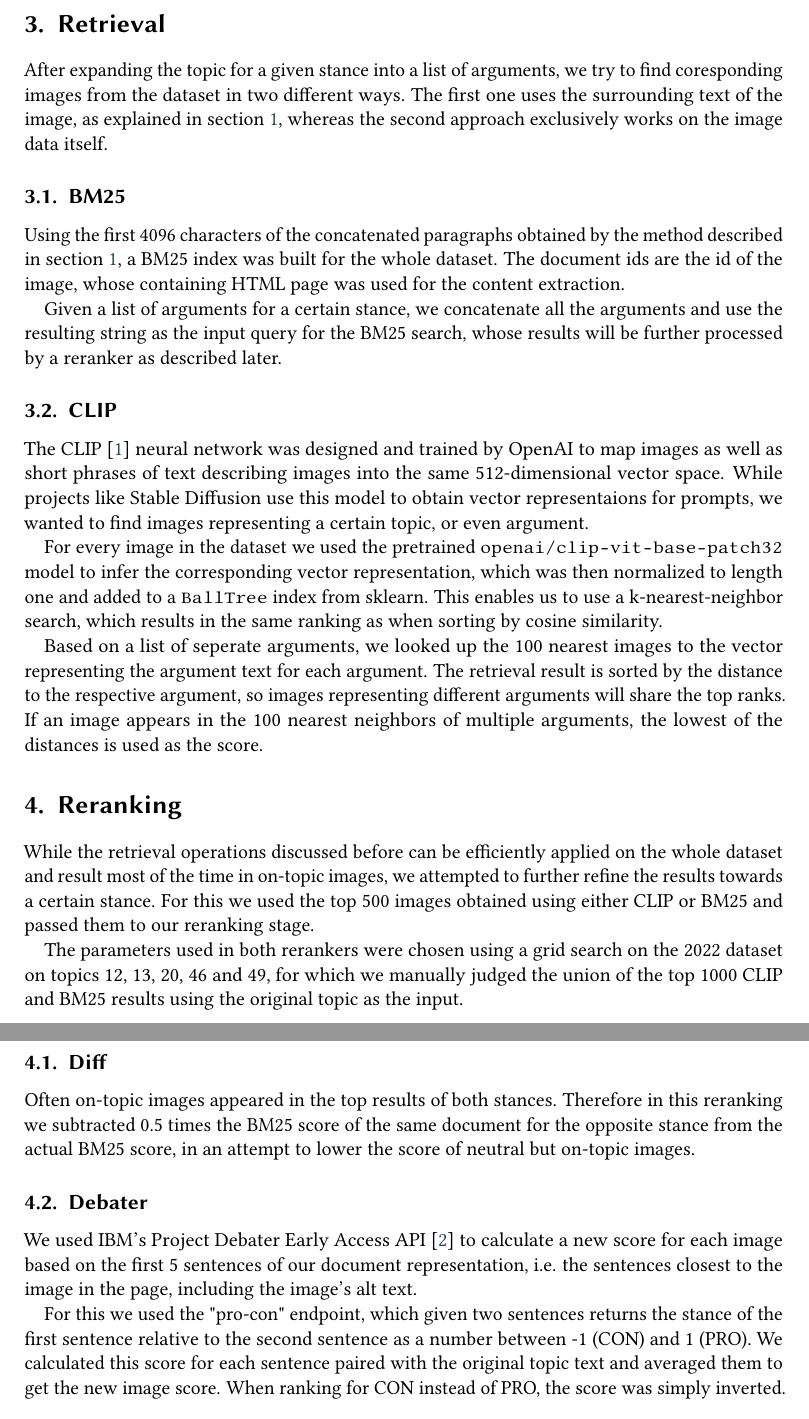
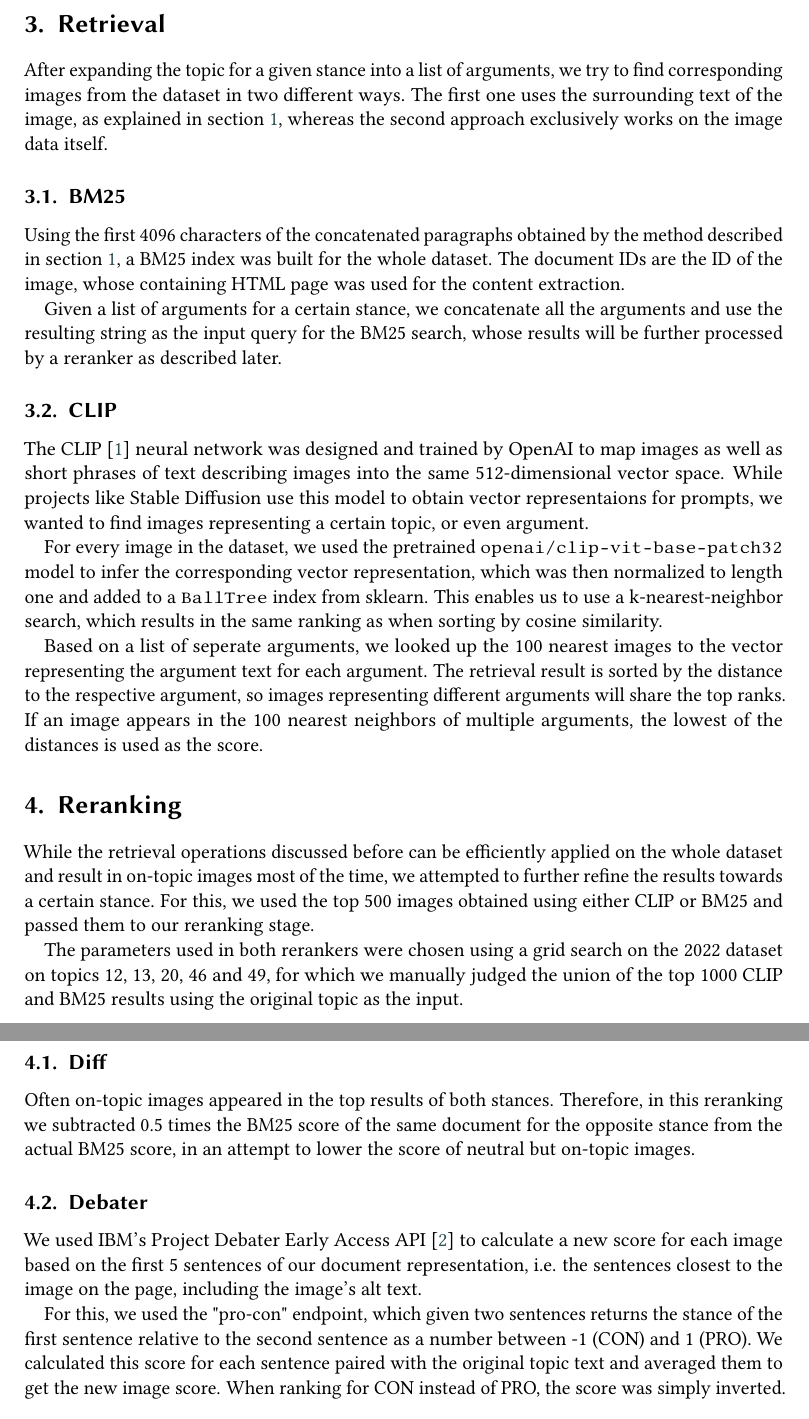
Before and after one commit to corite/ir-documentation, a LaTeX document (paper/paper.tex): two parts of pages 3 and 4 of 4, joined at a grey line, cut so that both start at the same text. Compiled offline with pdfLaTeX; a LaTeX package or settings file that is missing is left out.

Commit message:
spelling, commas

```diff
--- a/paper/paper.tex
+++ b/paper/paper.tex
@@ -145,11 +145,11 @@ The answers were always correctly formatted Markdown lists (either enumerated or
 
 \section{Retrieval}
 
-After expanding the topic for a given stance into a list of arguments, we try to find coresponding images from the dataset in two different ways. The first one uses the surrounding text of the image, as explained in section \ref{content-extraction}, whereas the second approach exclusively works on the image data itself.
+After expanding the topic for a given stance into a list of arguments, we try to find corresponding images from the dataset in two different ways. The first one uses the surrounding text of the image, as explained in section \ref{content-extraction}, whereas the second approach exclusively works on the image data itself.
 
 \subsection{BM25}
 
-Using the first 4096 characters of the concatenated paragraphs obtained by the method described in section \ref{content-extraction}, a BM25 index was built for the whole dataset. The document ids are the id of the image, whose containing HTML page was used for the content extraction.
+Using the first 4096 characters of the concatenated paragraphs obtained by the method described in section \ref{content-extraction}, a BM25 index was built for the whole dataset. The document IDs are the ID of the image, whose containing HTML page was used for the content extraction.
 
 Given a list of arguments for a certain stance, we concatenate all the arguments and use the resulting string as the input query for the BM25 search, whose results will be further processed by a reranker as described later.
 
@@ -157,25 +157,25 @@ Given a list of arguments for a certain stance, we concatenate all the arguments
 
 The CLIP \cite{radford2021learning} neural network was designed and trained by OpenAI to map images as well as short phrases of text describing images into the same 512-dimensional vector space. While projects like Stable Diffusion use this model to obtain vector representaions for prompts, we wanted to find images representing a certain topic, or even argument.
 
-For every image in the dataset we used the pretrained \texttt{openai/clip-vit-base-patch32} model to infer the corresponding vector representation, which was then normalized to length one and added to a \texttt{BallTree} index from sklearn. This enables us to use a k-nearest-neighbor search, which results in the same ranking as when sorting by cosine similarity.
+For every image in the dataset, we used the pretrained \texttt{openai/clip-vit-base-patch32} model to infer the corresponding vector representation, which was then normalized to length one and added to a \texttt{BallTree} index from sklearn. This enables us to use a k-nearest-neighbor search, which results in the same ranking as when sorting by cosine similarity.
 
 Based on a list of seperate arguments, we looked up the 100 nearest images to the vector representing the argument text for each argument. The retrieval result is sorted by the distance to the respective argument, so images representing different arguments will share the top ranks. If an image appears in the 100 nearest neighbors of multiple arguments, the lowest of the distances is used as the score.
 
 \section{Reranking}
 
-While the retrieval operations discussed before can be efficiently applied on the whole dataset and result most of the time in on-topic images, we attempted to further refine the results towards a certain stance. For this we used the top 500 images obtained using either CLIP or BM25 and passed them to our reranking stage.
+While the retrieval operations discussed before can be efficiently applied on the whole dataset and result in on-topic images most of the time, we attempted to further refine the results towards a certain stance. For this, we used the top 500 images obtained using either CLIP or BM25 and passed them to our reranking stage.
 
 The parameters used in both rerankers were chosen using a grid search on the 2022 dataset on topics 12, 13, 20, 46 and 49, for which we manually judged the union of the top 1000 CLIP and BM25 results using the original topic as the input.
 
 \subsection{Diff}
 
-Often on-topic images appeared in the top results of both stances. Therefore in this reranking we subtracted 0.5 times the BM25 score of the same document for the opposite stance from the actual BM25 score, in an attempt to lower the score of neutral but on-topic images.
+Often on-topic images appeared in the top results of both stances. Therefore, in this reranking we subtracted 0.5 times the BM25 score of the same document for the opposite stance from the actual BM25 score, in an attempt to lower the score of neutral but on-topic images.
 
 \subsection{Debater}
 
-We used IBM's Project Debater Early Access API \cite{barhaim2021project} to calculate a new score for each image based on the first 5 sentences of our document representation, i.e. the sentences closest to the image in the page, including the image's alt text.
+We used IBM's Project Debater Early Access API \cite{barhaim2021project} to calculate a new score for each image based on the first 5 sentences of our document representation, i.e. the sentences closest to the image on the page, including the image's alt text.
 
-For this we used the "pro-con" endpoint, which given two sentences returns the stance of the first sentence relative to the second sentence as a number between -1 (CON) and 1 (PRO). We calculated this score for each sentence paired with the original topic text and averaged them to get the new image score. When ranking for CON instead of PRO, the score was simply inverted.
+For this, we used the "pro-con" endpoint, which given two sentences returns the stance of the first sentence relative to the second sentence as a number between -1 (CON) and 1 (PRO). We calculated this score for each sentence paired with the original topic text and averaged them to get the new image score. When ranking for CON instead of PRO, the score was simply inverted.
 
 \section{Evaluation}
 
```
